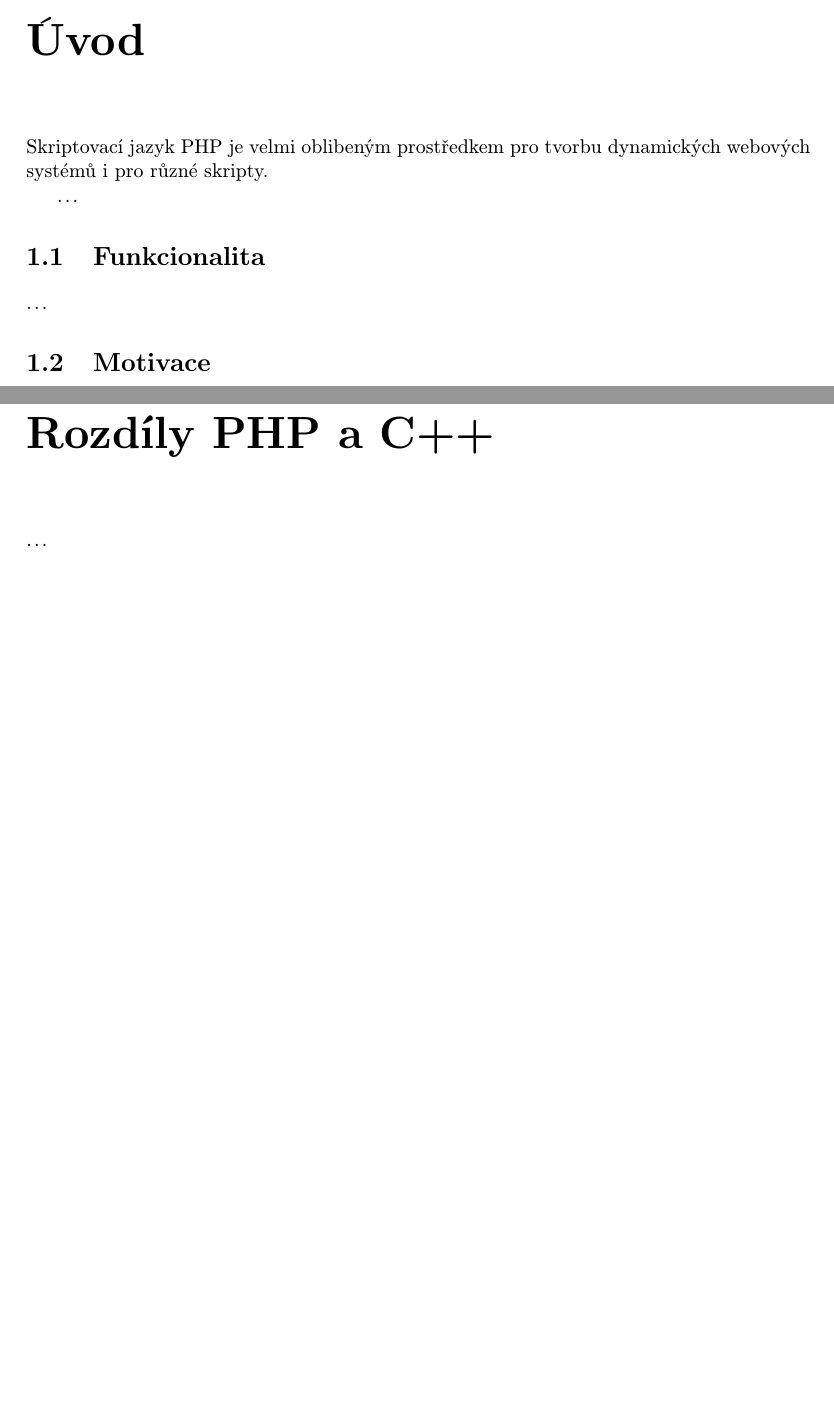
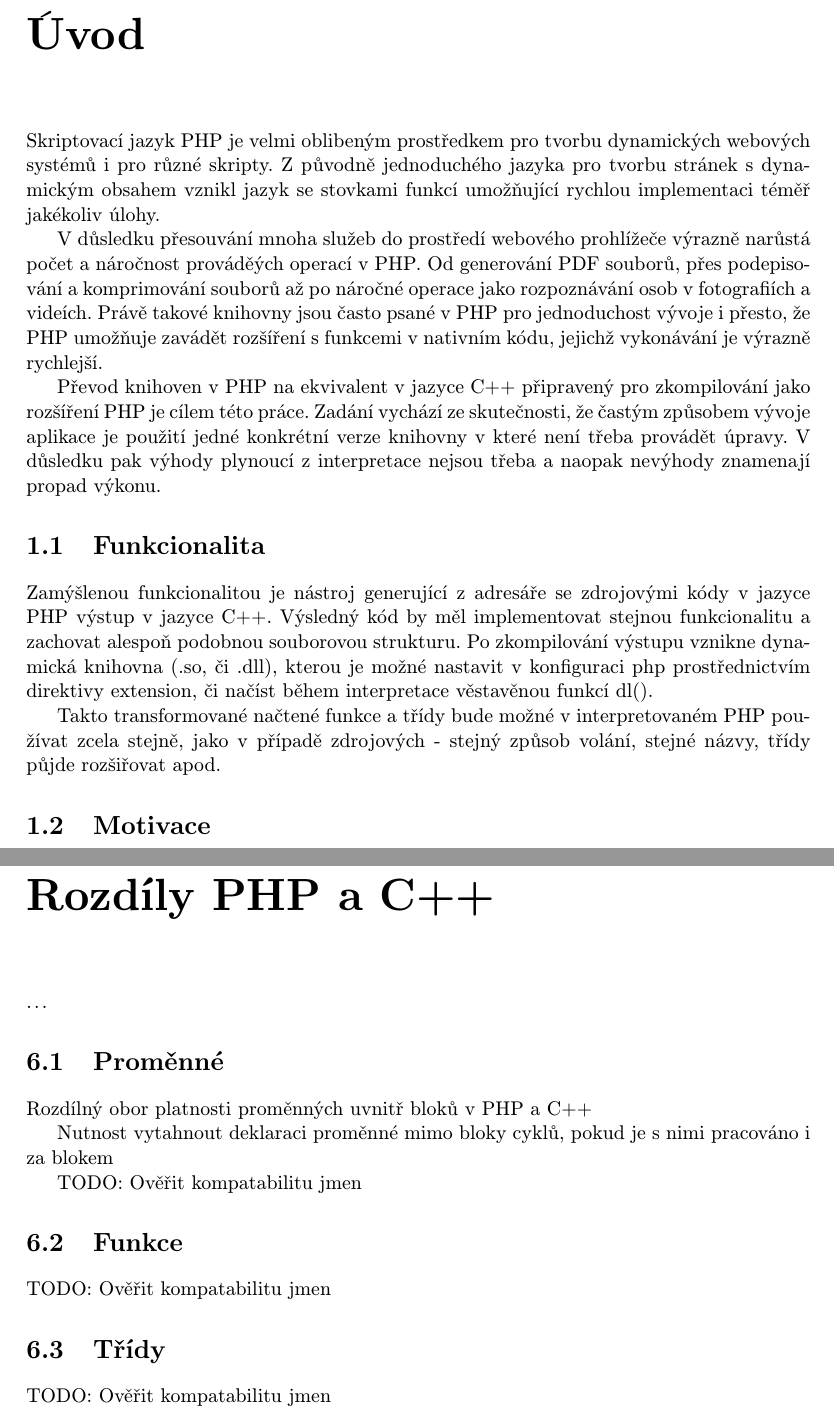
Before and after one commit to nechutny/BP, a LaTeX thesis (tex/projekt.tex, which reads tex/obsah.tex): two parts of pages 6 and 12 of 19 before the commit and two parts of pages 7 and 14 of 20 after it, joined at a grey line, cut so that both start at the same text, the shorter picture padded with empty space. Compiled offline with pdfLaTeX; the source files are stored in an older character set and shown here as Unicode.

Commit message:
Doplnen uvod, opraven anglicky nazev, rozepsany body ke kapitolam

```diff
--- a/tex/obsah.tex
+++ b/tex/obsah.tex
@@ -1,10 +1,15 @@
 \chapter{Úvod}
-	Skriptovací jazyk PHP je velmi oblibeným prostředkem pro tvorbu dynamických webových systémů i pro různé skripty.
+	Skriptovací jazyk PHP je velmi oblibeným prostředkem pro tvorbu dynamických webových systémů i pro různé skripty. Z původně jednoduchého jazyka pro tvorbu stránek s dynamickým obsahem vznikl jazyk se stovkami funkcí umožňující rychlou implementaci téměř jakékoliv úlohy.
 
-	...
+	V důsledku přesouvání mnoha služeb do prostředí webového prohlížeče výrazně narůstá počet a náročnost prováděých operací v PHP. Od generování PDF souborů, přes podepisování a komprimování souborů až po náročné operace jako rozpoznávání osob v fotografiích a videích. Právě takové knihovny jsou často psané v PHP pro jednoduchost vývoje i přesto, že PHP umožňuje zavádět rozšíření s funkcemi v nativním kódu, jejichž vykonávání je výrazně rychlejší.
+
+	Převod knihoven v PHP na ekvivalent v jazyce C++ připravený pro zkompilování jako rozšíření PHP je cílem této práce. Zadání vychází ze skutečnosti, že častým způsobem vývoje aplikace je použití jedné konkrétní verze knihovny v které není třeba provádět úpravy. V důsledku pak výhody plynoucí z interpretace nejsou třeba a naopak nevýhody znamenají propad výkonu.
+
 
 	\section{Funkcionalita}
-		...
+		Zamýšlenou funkcionalitou je nástroj generující z adresáře se zdrojovými kódy v jazyce PHP výstup v jazyce C++. Výsledný kód by měl implementovat stejnou funkcionalitu a zachovat alespoň podobnou souborovou strukturu. Po zkompilování výstupu vznikne dynamická knihovna (.so, či .dll), kterou je možné nastavit v konfiguraci php prostřednictvím direktivy extension, či načíst během interpretace věstavěnou funkcí dl().
+
+		Takto transformované načtené funkce a třídy bude možné v interpretovaném PHP používat zcela stejně, jako v případě zdrojových - stejný způsob volání, stejné názvy, třídy půjde rozšiřovat apod.
 
 	\section{Motivace}
 		...
@@ -87,3 +100,15 @@
 \chapter{Rozdíly PHP a C++}
 	...
 
+	\section{Proměnné}
+		Rozdílný obor platnosti proměnných uvnitř bloků v PHP a C++
+
+		Nutnost vytahnout deklaraci proměnné mimo bloky cyklů, pokud je s nimi pracováno i za blokem
+
+		TODO: Ověřit kompatabilitu jmen
+
+	\section{Funkce}
+		TODO: Ověřit kompatabilitu jmen
+
+	\section{Třídy}
+		TODO: Ověřit kompatabilitu jmen
--- a/tex/projekt.tex
+++ b/tex/projekt.tex
@@ -57,7 +57,7 @@
   date=\today,           %datum odevzdani
   %Nazev prace
   title.cs={Překlad podmnožiny jazyka PHP do C++},  %nazev prace v cestine
-  title.en={Translation subset of PHP into C++}, %nazev prace v anglictine
+  title.en={Translation of PHP Language Subset into C++}, %nazev prace v anglictine
   %Autor
   author={Stanislav Nechutný},   %jmeno prijmeni autora
   %author.title.p=Bc., %titul pred jmenem (nepovinne)
```
Also changed, not shown: tex/desky.tex (+1 -1 lines), tex/obsah.tex (36 more changed lines).
